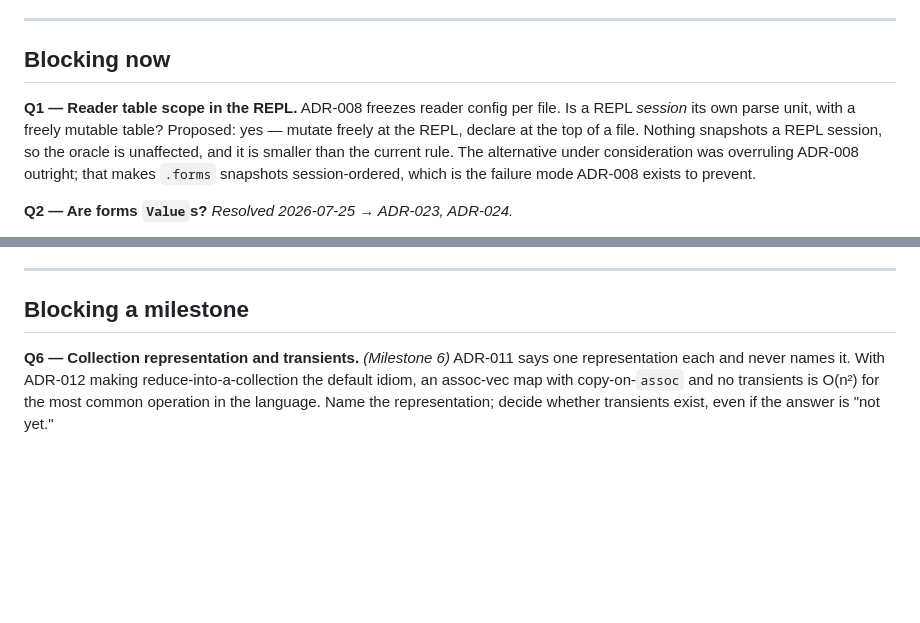
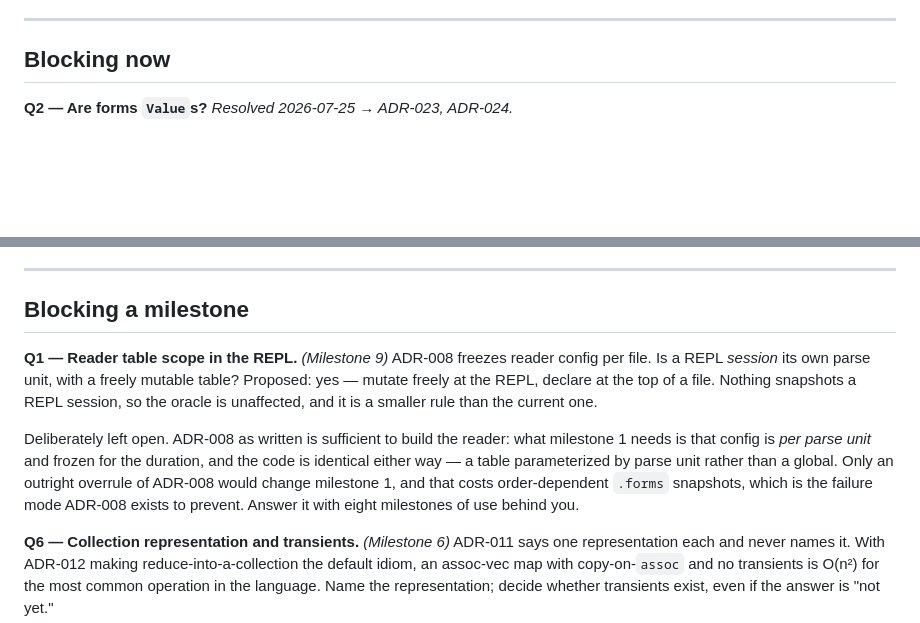
Before and after one commit to mparrett/apolisp, a Markdown page: docs/QUESTIONS.md, 2 parts joined by grey strips. Drawn GitHub-style; blank space fills up the shorter version.

Commit message:
docs: Q1 is not blocking; move it to milestone 9
ADR-008 as written is enough to build the reader — config is per parse unit and
frozen for the duration, and the code is the same whether or not a REPL session
counts as one long unit. Only an outright overrule would touch milestone 1.

Co-Authored-By: Claude Opus 5 (1M context) <noreply@anthropic.com>

```diff
--- a/docs/QUESTIONS.md
+++ b/docs/QUESTIONS.md
@@ -6,14 +6,6 @@ SPEC v0.1 Part V, plus the spec review of 2026-07-25.
 ---
 
 ## Blocking now
-
-**Q1 — Reader table scope in the REPL.**
-ADR-008 freezes reader config per file. Is a REPL *session* its own parse unit,
-with a freely mutable table? Proposed: yes — mutate freely at the REPL, declare at
-the top of a file. Nothing snapshots a REPL session, so the oracle is unaffected,
-and it is smaller than the current rule. The alternative under consideration was
-overruling ADR-008 outright; that makes `.forms` snapshots session-ordered, which
-is the failure mode ADR-008 exists to prevent.
 
 **Q2 — Are forms `Value`s?** *Resolved 2026-07-25 → ADR-023, ADR-024.*
 
@@ -36,6 +28,20 @@ attempt rather than in advance. Cannot be settled before Q4.
 ---
 
 ## Blocking a milestone
+
+**Q1 — Reader table scope in the REPL.** *(Milestone 9)*
+ADR-008 freezes reader config per file. Is a REPL *session* its own parse unit,
+with a freely mutable table? Proposed: yes — mutate freely at the REPL, declare
+at the top of a file. Nothing snapshots a REPL session, so the oracle is
+unaffected, and it is a smaller rule than the current one.
+
+Deliberately left open. ADR-008 as written is sufficient to build the reader:
+what milestone 1 needs is that config is *per parse unit* and frozen for the
+duration, and the code is identical either way — a table parameterized by parse
+unit rather than a global. Only an outright overrule of ADR-008 would change
+milestone 1, and that costs order-dependent `.forms` snapshots, which is the
+failure mode ADR-008 exists to prevent. Answer it with eight milestones of use
+behind you.
 
 **Q6 — Collection representation and transients.** *(Milestone 6)*
 ADR-011 says one representation each and never names it. With ADR-012 making
```
